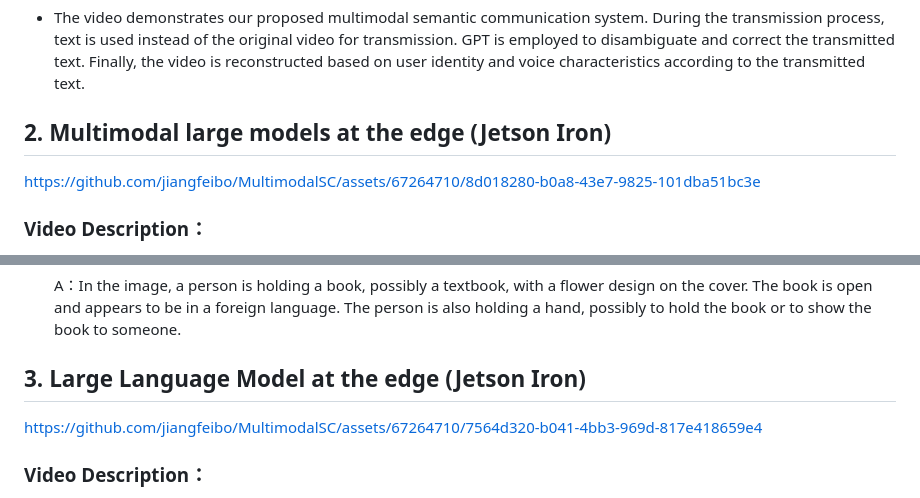
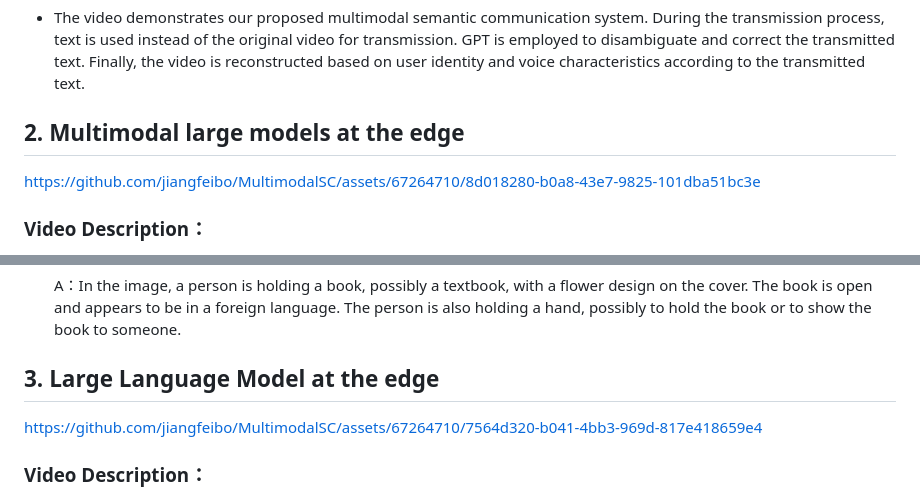
Before and after one commit to jiangfeibo/MultimodalSC, a Markdown page: README.md, 2 parts joined by grey strips. Rendered like a GitHub page.

```diff
--- a/README.md
+++ b/README.md
@@ -15,7 +15,7 @@ https://github.com/jiangfeibo/MultimodalSC/assets/67264710/f9f10be8-8a36-4983-91
 ### Video Description：
   - The video demonstrates our proposed multimodal semantic communication system. During the transmission process, text is used instead of the original video for transmission. GPT is employed to disambiguate and correct the transmitted text. Finally, the video is reconstructed based on user identity and voice characteristics according to the transmitted text.
 
-## 2. Multimodal large models at the edge (Jetson Iron)
+## 2. Multimodal large models at the edge
 https://github.com/jiangfeibo/MultimodalSC/assets/67264710/8d018280-b0a8-43e7-9825-101dba51bc3e
 ### Video Description：
   - Model：MobileVLM V2
@@ -26,7 +26,7 @@ https://github.com/jiangfeibo/MultimodalSC/assets/67264710/8d018280-b0a8-43e7-98
 
 
     A：In the image, a person is holding a book, possibly a textbook, with a flower design on the cover. The book is open and appears to be in a foreign language. The person is also holding a hand, possibly to hold the book or to show the book to someone.
-## 3. Large Language Model at the edge (Jetson Iron)
+## 3. Large Language Model at the edge
 https://github.com/jiangfeibo/MultimodalSC/assets/67264710/7564d320-b041-4bb3-969d-817e418659e4
 ### Video Description：
   - Model：Qwen 1.6b
```
